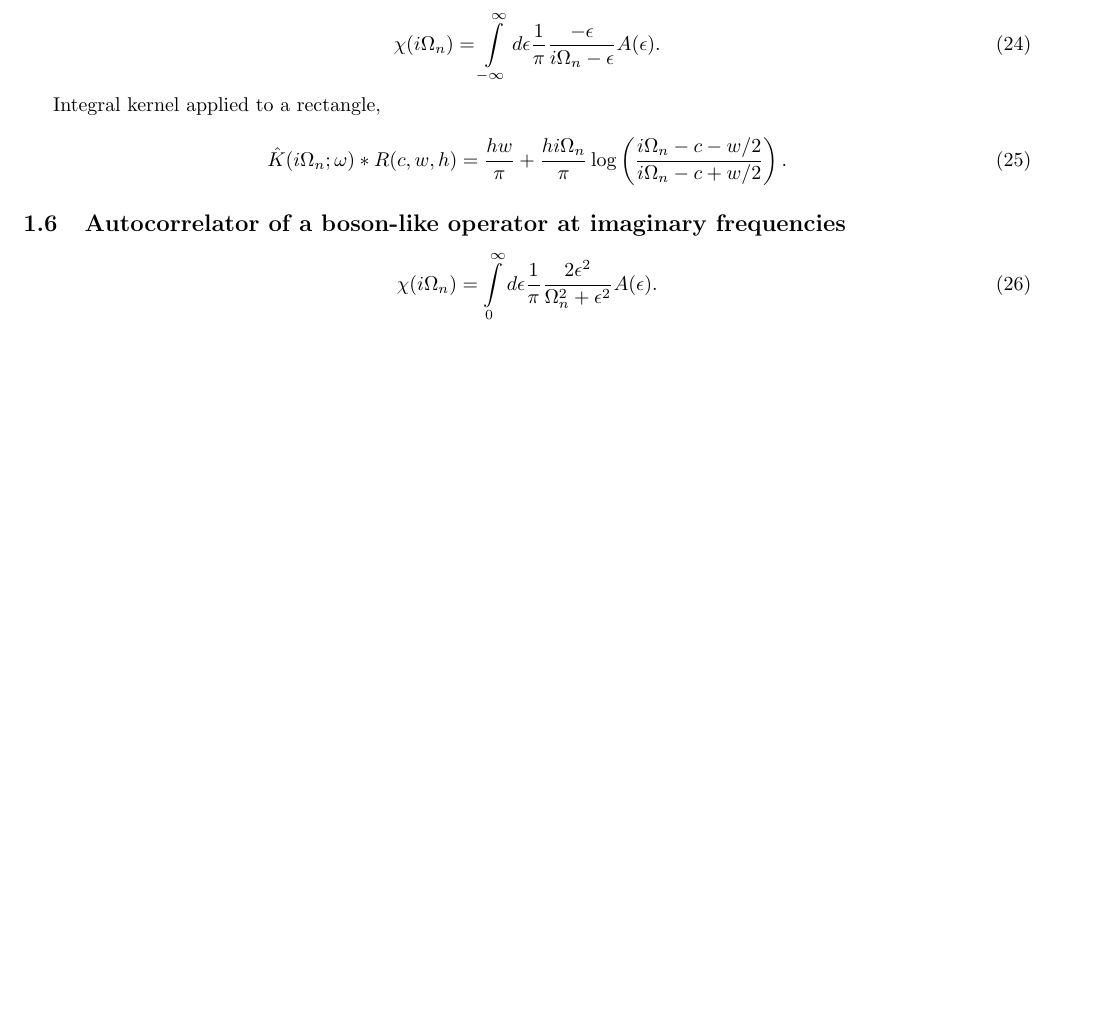
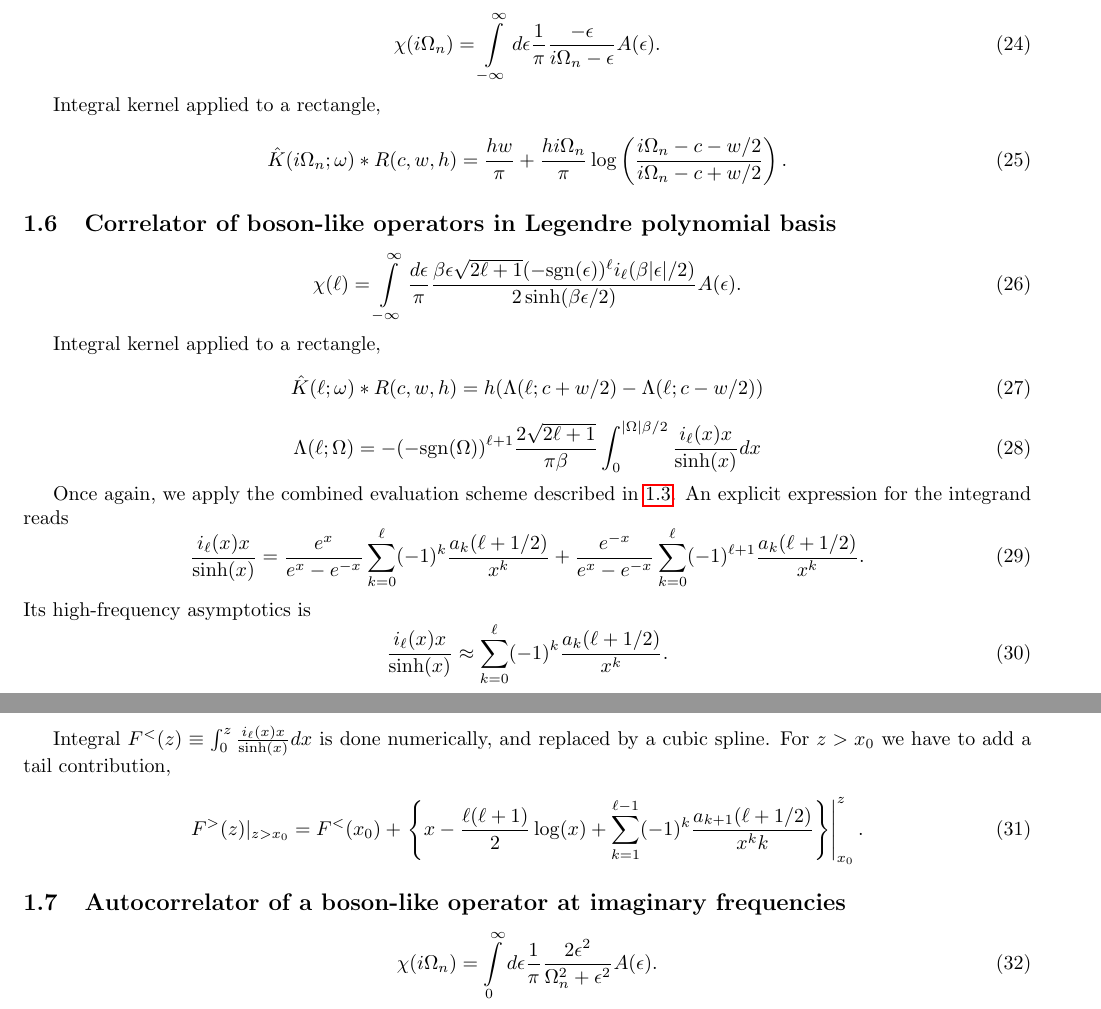
Before and after one commit to krivenko/som, a LaTeX document (doc/notes/notes.tex): part of page 4 of 5 before the commit and two parts of pages 4 and 5 of 5 after it, the two joined at a grey line, cut so that both start at the same text, the shorter picture padded with empty space. Compiled offline with pdfLaTeX.

Commit message:
Implementation of kernel<BosonCorr,legendre>.
* Similar to kernel<FermionGf,legendre>.
* Implementation notes updated.
* Test kernels_bosoncorr updated.
* TODO file updated.

```diff
--- a/doc/notes/notes.tex
+++ b/doc/notes/notes.tex
@@ -264,6 +264,50 @@ Integral kernel applied to a rectangle,
 \frac{hw}{\pi} + \frac{hi\Omega_n}{\pi}\log\left(\frac{i\Omega_n - c - w/2}{i\Omega_n - c + w/2}\right).
 \end{equation}
 
+\subsection{Correlator of boson-like operators in Legendre polynomial basis}
+\label{bosoncorr_legendre}
+\begin{equation}
+	\chi(\ell) = \int\limits_{-\infty}^\infty
+	\frac{d\epsilon}{\pi}
+	\frac{\beta\epsilon\sqrt{2\ell+1}(-\mathrm{sgn}(\epsilon))^\ell i_{\ell}(\beta|\epsilon|/2)}
+	{2\sinh(\beta\epsilon/2)} A(\epsilon).
+\end{equation}
+
+Integral kernel applied to a rectangle,
+\begin{equation}
+	\hat K(\ell;\omega)*R(c,w,h) = h (\Lambda(\ell;c+w/2) - \Lambda(\ell;c-w/2))
+\end{equation}
+\begin{equation}
+	\Lambda(\ell;\Omega) = -(-\mathrm{sgn}(\Omega))^{\ell+1}
+	\frac{2\sqrt{2\ell+1}}{\pi\beta}
+	\int_0^{|\Omega|\beta/2} \frac{i_\ell(x) x}{\sinh(x)} dx
+\end{equation}
+
+Once again, we apply the combined evaluation scheme described in
+\ref{fermiongf_legendre}. An explicit expression for the integrand reads
+\begin{equation}\label{il_x_sinh_series}
+	\frac{i_\ell(x) x}{\sinh(x)} =
+	\frac{e^x}{e^x-e^{-x}}\sum_{k=0}^\ell(-1)^k
+	\frac{a_k(\ell+1/2)}{x^k} +
+	\frac{e^{-x}}{e^x-e^{-x}}\sum_{k=0}^\ell(-1)^{\ell+1}
+	\frac{a_k(\ell+1/2)}{x^k}.
+\end{equation}
+Its high-frequency asymptotics is
+\begin{equation}
+	\frac{i_\ell(x) x}{\sinh(x)} \approx
+		\sum_{k=0}^\ell(-1)^k \frac{a_k(\ell+1/2)}{x^k}.
+\end{equation}
+
+Integral $F^<(z) \equiv \int_0^z \frac{i_\ell(x)x}{\sinh(x)} dx$ is done numerically,
+and replaced by a cubic spline. For $z>x_0$ we have to add a tail contribution,
+\begin{equation}
+F^>(z)|_{z>x_0} = F^<(x_0) +
+\left.\left\{
+x - \frac{\ell(\ell+1)}{2}\log(x) +
+\sum_{k=1}^{\ell-1} (-1)^k\frac{a_{k+1}(\ell+1/2)}{x^k k}
+\right\}\right|_{x_0}^z.
+\end{equation}
+
 \subsection{Autocorrelator of a boson-like operator at imaginary frequencies}
 \label{bosonautocorr_imfreq}
 \begin{equation}
```
Also changed, not shown: TODO.md (+0 -1 lines), 2 other files.
